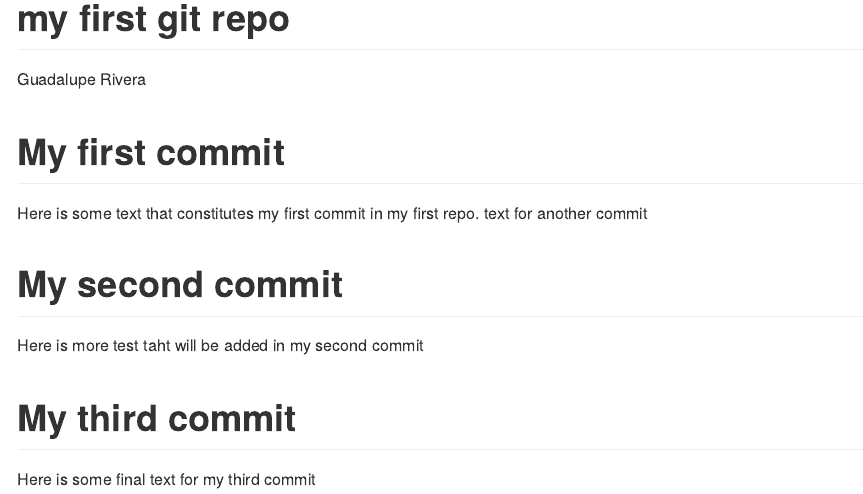
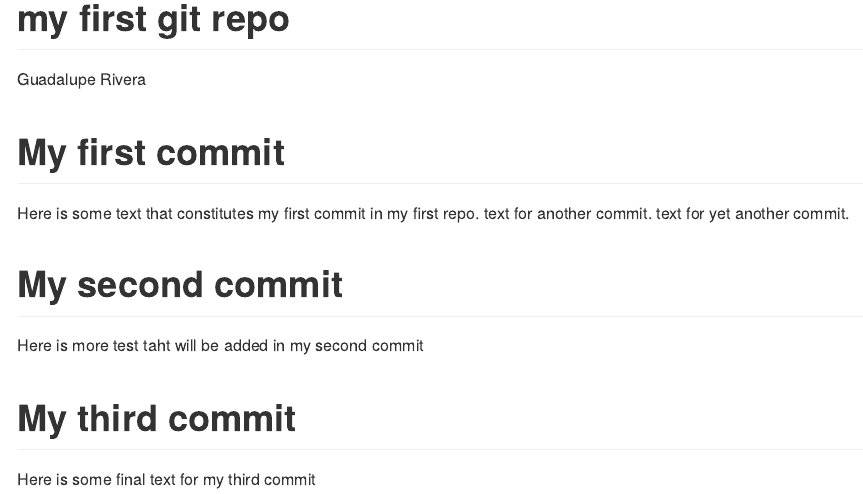
Before and after one commit to gmontse/DATA550-guadaluperivera, an R Markdown document (README.Rmd): the page in a window 1100 px wide, from its top. Rendered offline with R 4.5, knitr and Pandoc, with nearby package versions.

Commit message:
add another line to README.Rmd

```diff
--- a/README.Rmd
+++ b/README.Rmd
@@ -6,7 +6,8 @@ output: github_document
 
 # My first commit
 
-Here is some text that constitutes my first commit in my first repo. text for another commit
+Here is some text that constitutes my first commit in my first repo. text for another commit.
+text for yet another commit.
 
 # My second commit
 
```
